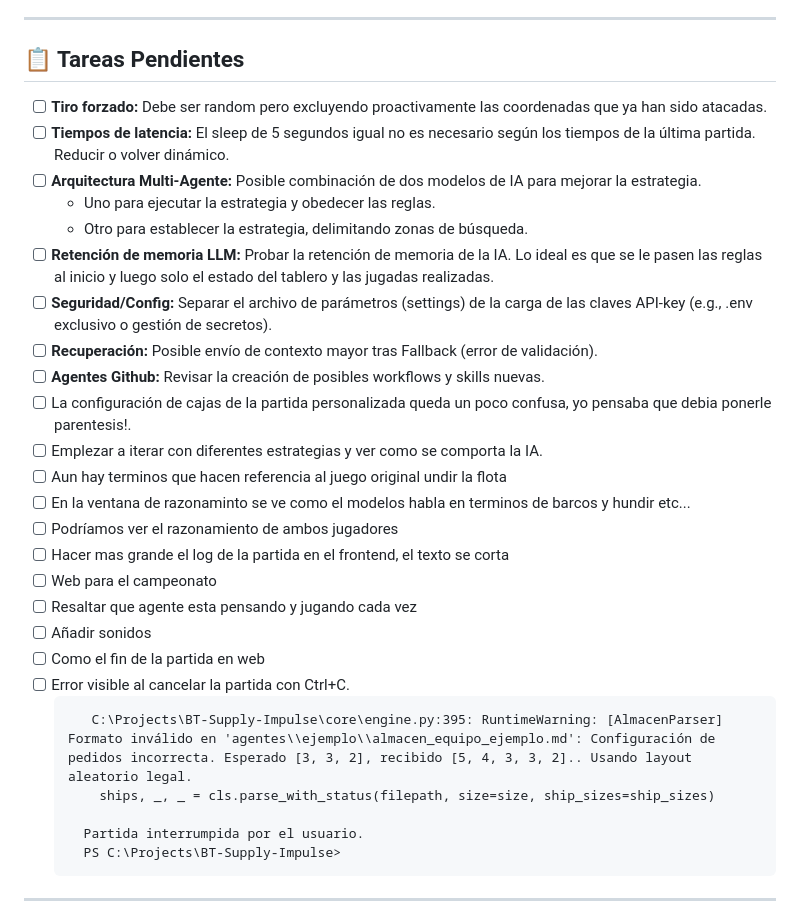
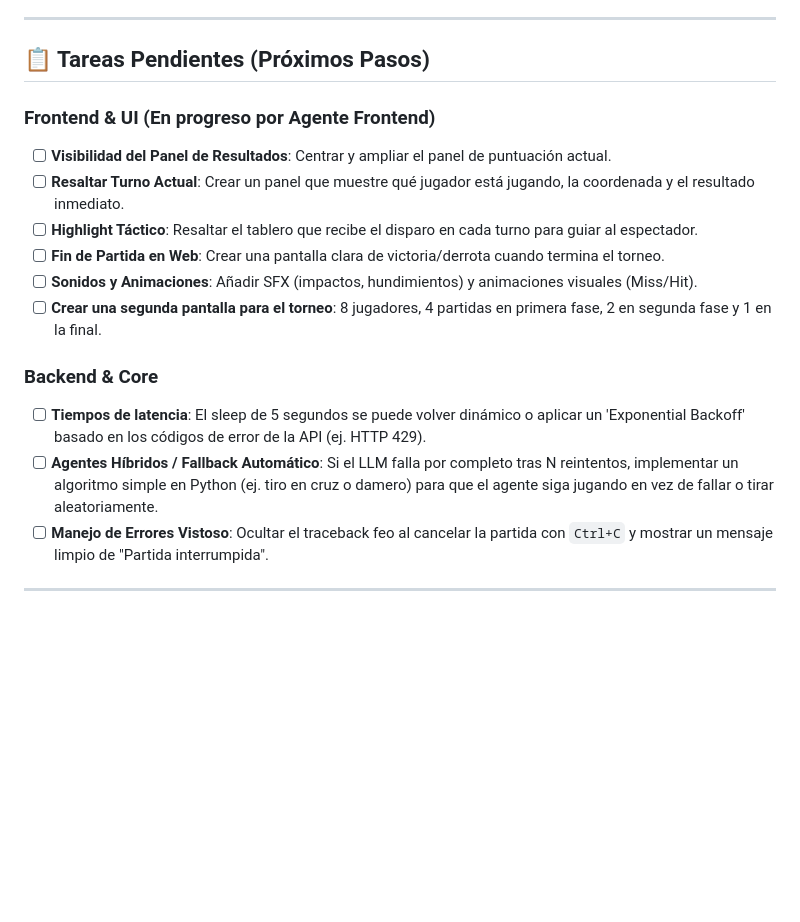
Before and after one commit to CodeAndRes/HackathonGarmentStrike, a Markdown page: Backlog.md, the part around one of its changes. Rendered like a GitHub page; blank space fills up the shorter version.

Commit message:
refactor: reorganize and update backlog tasks and completion status

````diff
--- a/Backlog.md
+++ b/Backlog.md
@@ -9,34 +9,20 @@
 
 ---
 
-## 📋 Tareas Pendientes
-- [ ] **Tiro forzado:** Debe ser random pero excluyendo proactivamente las coordenadas que ya han sido atacadas.
-- [ ] **Tiempos de latencia:** El sleep de 5 segundos igual no es necesario según los tiempos de la última partida. Reducir o volver dinámico.
-- [ ] **Arquitectura Multi-Agente:** Posible combinación de dos modelos de IA para mejorar la estrategia.
-  - Uno para ejecutar la estrategia y obedecer las reglas.
-  - Otro para establecer la estrategia, delimitando zonas de búsqueda.
-- [ ] **Retención de memoria LLM:** Probar la retención de memoria de la IA. Lo ideal es que se le pasen las reglas al inicio y luego solo el estado del tablero y las jugadas realizadas.
-- [ ] **Seguridad/Config:** Separar el archivo de parámetros (settings) de la carga de las claves API-key (e.g., .env exclusivo o gestión de secretos).
-- [ ] **Recuperación:** Posible envío de contexto mayor tras Fallback (error de validación).
-- [ ] **Agentes Github:** Revisar la creación de posibles workflows y skills nuevas.
-- [ ] La configuración de cajas de la partida personalizada queda un poco confusa, yo pensaba que debia ponerle parentesis!.
-- [ ] Emplezar a iterar con diferentes estrategias y ver como se comporta la IA.
-- [ ] Aun hay terminos que hacen referencia al juego original undir la flota
-- [ ] En la ventana de razonaminto se ve como el modelos habla en terminos de barcos y hundir etc...
-- [ ] Podríamos ver el razonamiento de ambos jugadores
-- [ ] Hacer mas grande el log de la partida en el frontend, el texto se corta
-- [ ] Web para el campeonato
-- [ ] Resaltar que agente esta pensando y jugando cada vez
-- [ ] Añadir sonidos
-- [ ] Como el fin de la partida en web
-- [ ] Error visible al cancelar la partida con Ctrl+C.
-    ```
-       C:\Projects\BT-Supply-Impulse\core\engine.py:395: RuntimeWarning: [AlmacenParser] Formato inválido en 'agentes\\ejemplo\\almacen_equipo_ejemplo.md': Configuración de pedidos incorrecta. Esperado [3, 3, 2], recibido [5, 4, 3, 3, 2].. Usando layout aleatorio legal.
-        ships, _, _ = cls.parse_with_status(filepath, size=size, ship_sizes=ship_sizes)
+## 📋 Tareas Pendientes (Próximos Pasos)
 
-      Partida interrumpida por el usuario.
-      PS C:\Projects\BT-Supply-Impulse>
-    ```
+### Frontend & UI (En progreso por Agente Frontend)
+- [ ] **Visibilidad del Panel de Resultados**: Centrar y ampliar el panel de puntuación actual.
+- [ ] **Resaltar Turno Actual**: Crear un panel que muestre qué jugador está jugando, la coordenada y el resultado inmediato.
+- [ ] **Highlight Táctico**: Resaltar el tablero que recibe el disparo en cada turno para guiar al espectador.
+- [ ] **Fin de Partida en Web**: Crear una pantalla clara de victoria/derrota cuando termina el torneo.
+- [ ] **Sonidos y Animaciones**: Añadir SFX (impactos, hundimientos) y animaciones visuales (Miss/Hit).
+- [ ] **Crear una segunda pantalla para el torneo**: 8 jugadores, 4 partidas en primera fase, 2 en segunda fase y 1 en la final.
+
+### Backend & Core
+- [ ] **Tiempos de latencia**: El sleep de 5 segundos se puede volver dinámico o aplicar un 'Exponential Backoff' basado en los códigos de error de la API (ej. HTTP 429).
+- [ ] **Agentes Híbridos / Fallback Automático**: Si el LLM falla por completo tras N reintentos, implementar un algoritmo simple en Python (ej. tiro en cruz o damero) para que el agente siga jugando en vez de fallar o tirar aleatoriamente.
+- [ ] **Manejo de Errores Vistoso**: Ocultar el traceback feo al cancelar la partida con `Ctrl+C` y mostrar un mensaje limpio de "Partida interrumpida".
 
 ---
 
````
Also changed, not shown: other parts of Backlog.md (+21 -16 lines).
